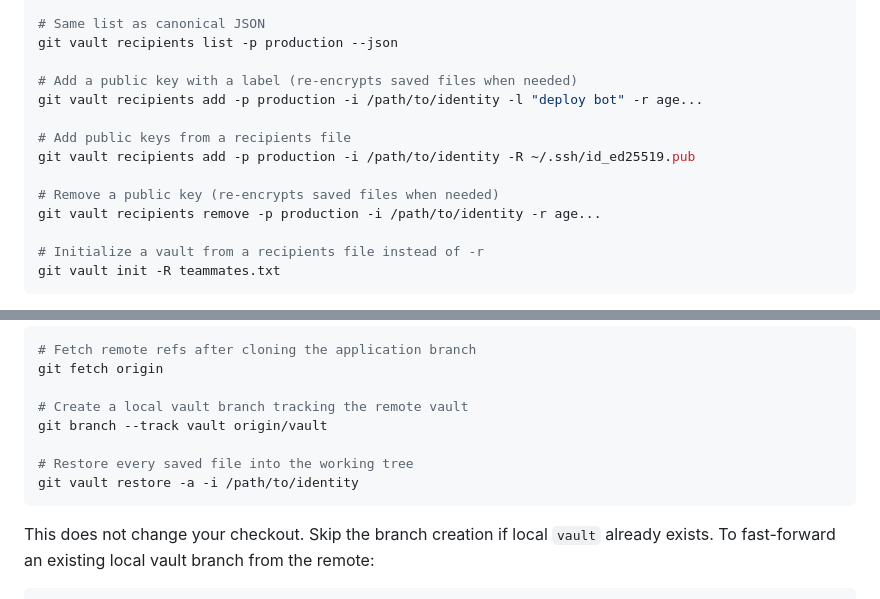
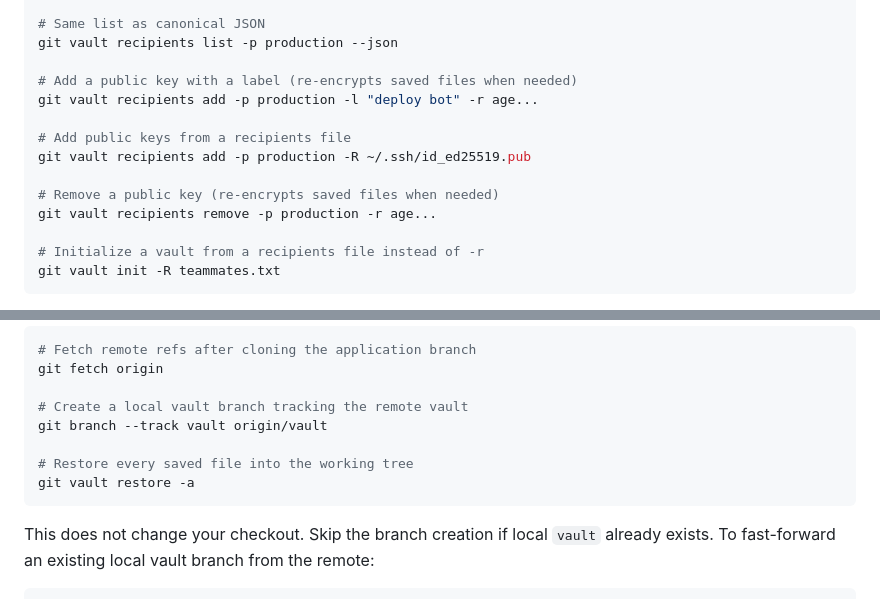
Before and after one commit to kohkimakimoto/git-vault, a Markdown page: README.md, 2 parts joined by grey strips. GitHub-like rendering.

````diff
--- a/README.md
+++ b/README.md
@@ -203,13 +200,13 @@ git vault recipients list -p production
 git vault recipients list -p production --json
 
 # Add a public key with a label (re-encrypts saved files when needed)
-git vault recipients add -p production -i /path/to/identity -l "deploy bot" -r age...
+git vault recipients add -p production -l "deploy bot" -r age...
 
 # Add public keys from a recipients file
-git vault recipients add -p production -i /path/to/identity -R ~/.ssh/id_ed25519.pub
+git vault recipients add -p production -R ~/.ssh/id_ed25519.pub
 
 # Remove a public key (re-encrypts saved files when needed)
-git vault recipients remove -p production -i /path/to/identity -r age...
+git vault recipients remove -p production -r age...
 
 # Initialize a vault from a recipients file instead of -r
 git vault init -R teammates.txt
@@ -289,7 +286,7 @@ git fetch origin
 git branch --track vault origin/vault
 
 # Restore every saved file into the working tree
-git vault restore -a -i /path/to/identity
+git vault restore -a
 ```
 
 This does not change your checkout. Skip the branch creation if local `vault` already exists. To fast-forward an existing local vault branch from the remote:
````
Also changed, not shown: other parts of README.md (+17 -20 lines).
